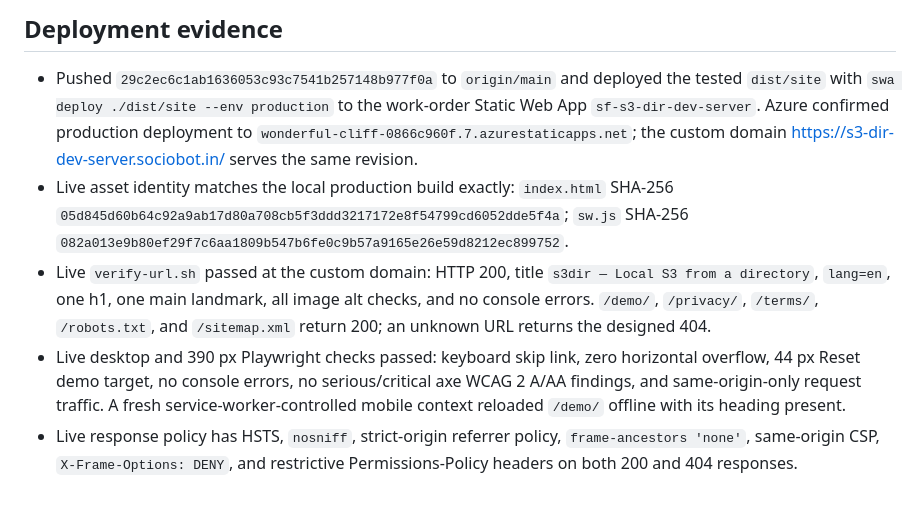
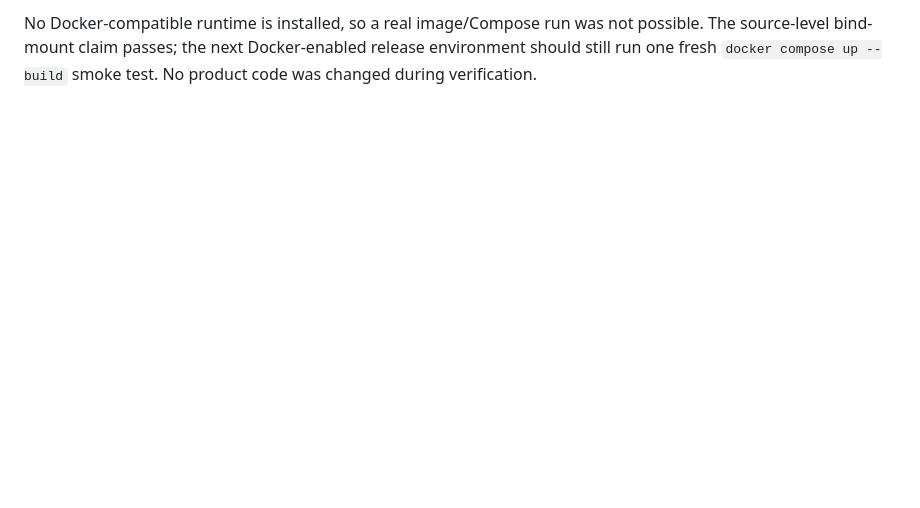
Before and after one commit to B-Divyesh/sf-s3-dir-dev-server, a Markdown page: .factory/handoff.md, the part around one of its changes. Drawn GitHub-style; blank space fills up the shorter version.

```diff
--- a/.factory/handoff.md
+++ b/.factory/handoff.md
@@ -43,8 +67,5 @@ Docker, Podman, Buildah, and Nerdctl are unavailable in this worker, so an actua
 
-## Deployment evidence
-
-- Pushed `29c2ec6c1ab1636053c93c7541b257148b977f0a` to `origin/main` and deployed the tested `dist/site` with `swa deploy ./dist/site --env production` to the work-order Static Web App `sf-s3-dir-dev-server`. Azure confirmed production deployment to `wonderful-cliff-0866c960f.7.azurestaticapps.net`; the custom domain <https://s3-dir-dev-server.sociobot.in/> serves the same revision.
-- Live asset identity matches the local production build exactly: `index.html` SHA-256 `05d845d60b64c92a9ab17d80a708cb5f3ddd3217172e8f54799cd6052dde5f4a`; `sw.js` SHA-256 `082a013e9b80ef29f7c6aa1809b547b6fe0c9b57a9165e26e59d8212ec899752`.
-- Live `verify-url.sh` passed at the custom domain: HTTP 200, title `s3dir — Local S3 from a directory`, `lang=en`, one h1, one main landmark, all image alt checks, and no console errors. `/demo/`, `/privacy/`, `/terms/`, `/robots.txt`, and `/sitemap.xml` return 200; an unknown URL returns the designed 404.
-- Live desktop and 390 px Playwright checks passed: keyboard skip link, zero horizontal overflow, 44 px Reset demo target, no console errors, no serious/critical axe WCAG 2 A/AA findings, and same-origin-only request traffic. A fresh service-worker-controlled mobile context reloaded `/demo/` offline with its heading present.
-- Live response policy has HSTS, `nosniff`, strict-origin referrer policy, `frame-ancestors 'none'`, same-origin CSP, `X-Frame-Options: DENY`, and restrictive Permissions-Policy headers on both 200 and 404 responses.
+No Docker-compatible runtime is installed, so a real image/Compose run was not
+possible. The source-level bind-mount claim passes; the next Docker-enabled
+release environment should still run one fresh `docker compose up --build`
+smoke test. No product code was changed during verification.
```
Also changed, not shown: other parts of .factory/handoff.md (+53 -29 lines), .factory/verification-7.md (added, +249 -0 lines).
